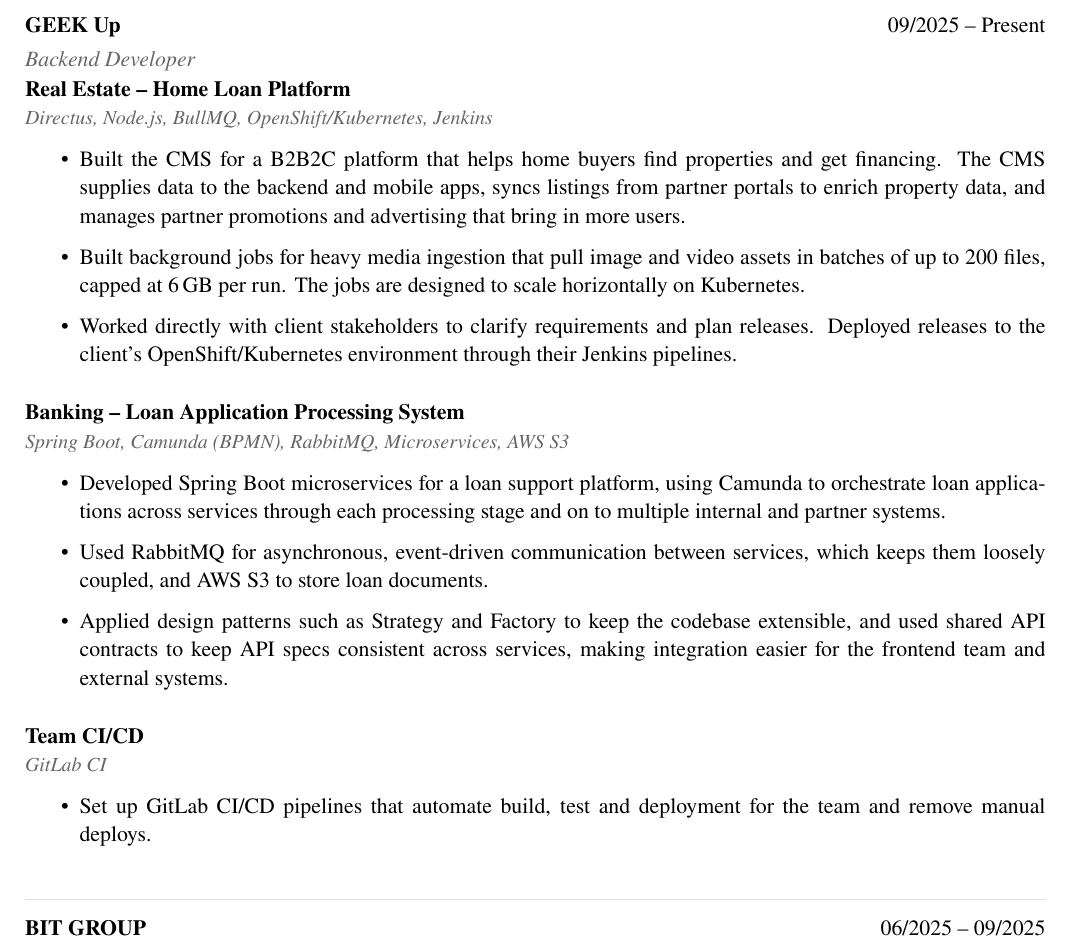
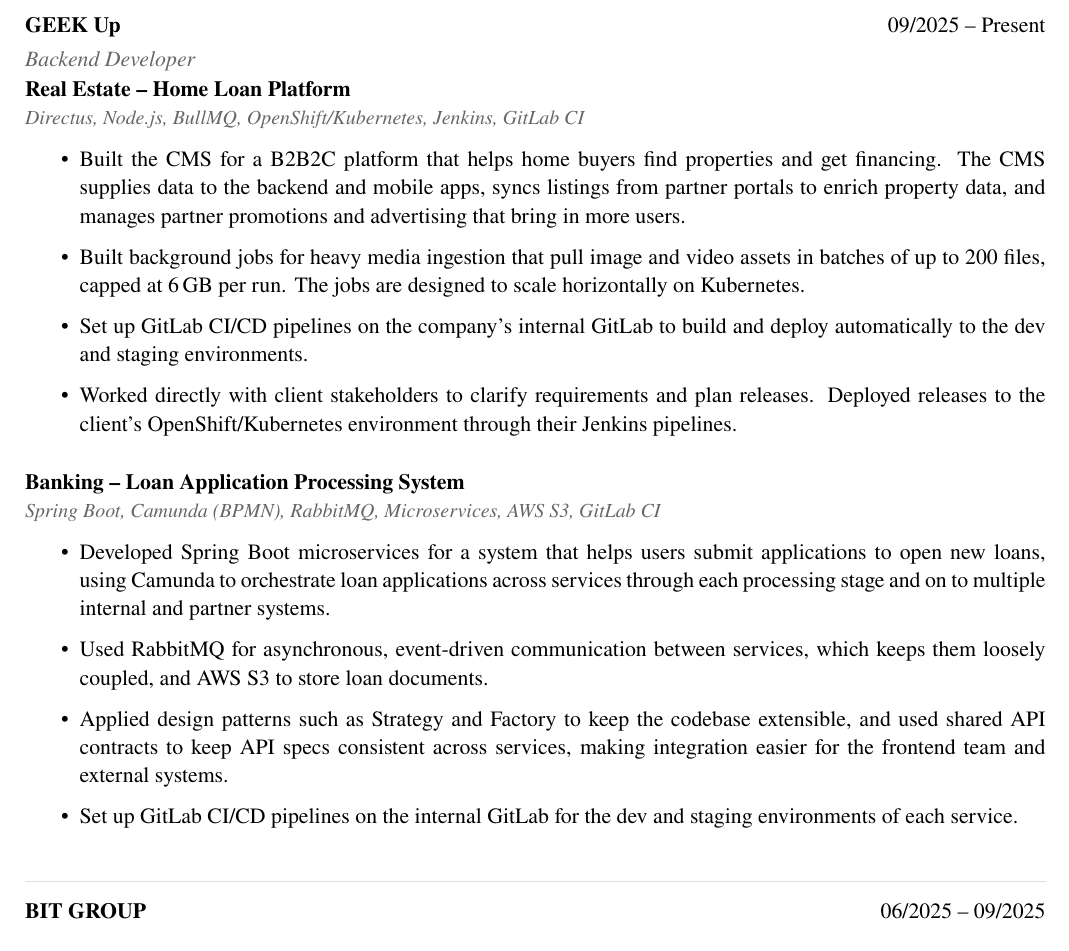
Before and after one commit to t9tieanh/t9tieanh, a LaTeX CV (cv/main.tex): part of page 1 of 2, cut so that both start at the same text. Compiled offline with pdfLaTeX.

Commit message:
fix:update cv

```diff
--- a/cv/main.tex
+++ b/cv/main.tex
@@ -51,25 +51,21 @@
 \section{Work Experience}
 \entry{GEEK Up}{09/2025 -- Present}{Backend Developer}
 
-\project{Real Estate -- Home Loan Platform}{Directus, Node.js, BullMQ, OpenShift/Kubernetes, Jenkins}
+\project{Real Estate -- Home Loan Platform}{Directus, Node.js, BullMQ, OpenShift/Kubernetes, Jenkins, GitLab CI}
 \begin{itemize}
   \item Built the CMS for a B2B2C platform that helps home buyers find properties and get financing. The CMS supplies data to the backend and mobile apps, syncs listings from partner portals to enrich property data, and manages partner promotions and advertising that bring in more users.
   \item Built background jobs for heavy media ingestion that pull image and video assets in batches of up to 200 files, capped at 6\,GB per run. The jobs are designed to scale horizontally on Kubernetes.
+  \item Set up GitLab CI/CD pipelines on the company's internal GitLab to build and deploy automatically to the dev and staging environments.
   \item Worked directly with client stakeholders to clarify requirements and plan releases. Deployed releases to the client's OpenShift/Kubernetes environment through their Jenkins pipelines.
 \end{itemize}
 \vspace{8pt}
 
-\project{Banking -- Loan Application Processing System}{Spring Boot, Camunda (BPMN), RabbitMQ, Microservices, AWS S3}
+\project{Banking -- Loan Application Processing System}{Spring Boot, Camunda (BPMN), RabbitMQ, Microservices, AWS S3, GitLab CI}
 \begin{itemize}
-  \item Developed Spring Boot microservices for a loan support platform, using Camunda to orchestrate loan applications across services through each processing stage and on to multiple internal and partner systems.
+  \item Developed Spring Boot microservices for a system that helps users submit applications to open new loans, using Camunda to orchestrate loan applications across services through each processing stage and on to multiple internal and partner systems.
   \item Used RabbitMQ for asynchronous, event-driven communication between services, which keeps them loosely coupled, and AWS S3 to store loan documents.
   \item Applied design patterns such as Strategy and Factory to keep the codebase extensible, and used shared API contracts to keep API specs consistent across services, making integration easier for the frontend team and external systems.
-\end{itemize}
-\vspace{8pt}
-
-\project{Team CI/CD}{GitLab CI}
-\begin{itemize}
-  \item Set up GitLab CI/CD pipelines that automate build, test and deployment for the team and remove manual deploys.
+  \item Set up GitLab CI/CD pipelines on the internal GitLab for the dev and staging environments of each service.
 \end{itemize}
 \divider
 
```
Also changed, not shown: cv/mycv.pdf.
